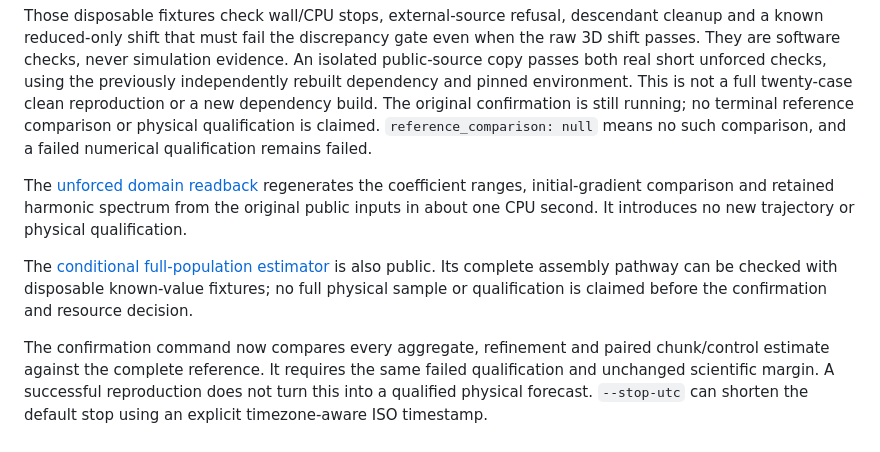
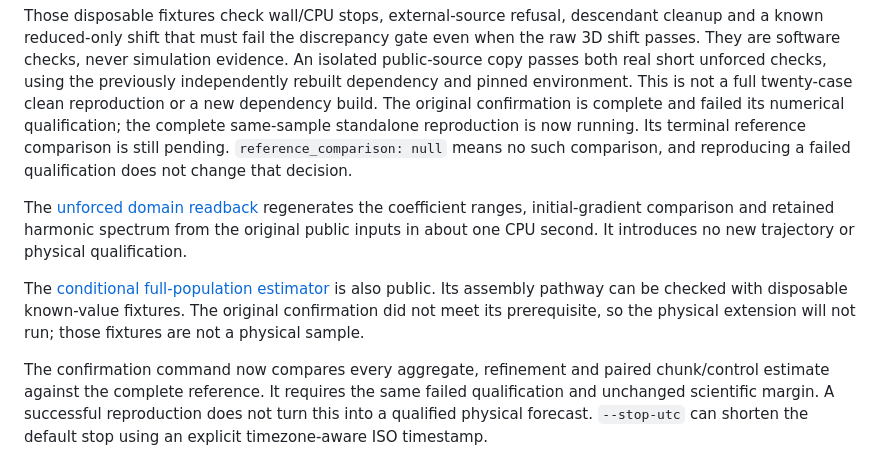
Before and after one commit to djova/bar-halo-benchmark, a Markdown page: transfer/README.md, the part around the change. Drawn GitHub-style.

Commit message:
Distinguish the completed confirmation from its running reproduction

```diff
--- a/transfer/README.md
+++ b/transfer/README.md
@@ -156,13 +156,14 @@ gate even when the raw 3D shift passes. They are software checks, never simulati
 evidence. An isolated public-source copy passes both real short unforced checks,
 using the previously independently rebuilt dependency and pinned environment.
 This is not a full twenty-case clean reproduction or a new dependency build.
-The original confirmation is still running; no terminal reference comparison or
-physical qualification is claimed. `reference_comparison: null` means no such
-comparison, and a failed numerical qualification remains failed.
+The original confirmation is complete and failed its numerical qualification;
+the complete same-sample standalone reproduction is now running. Its terminal
+reference comparison is still pending. `reference_comparison: null` means no such
+comparison, and reproducing a failed qualification does not change that decision.
 
 The [unforced domain readback](calibration/domain/README.md) regenerates the coefficient ranges, initial-gradient comparison and retained harmonic spectrum from the original public inputs in about one CPU second. It introduces no new trajectory or physical qualification.
 
-The [conditional full-population estimator](PHYSICAL_ANALYSIS.md) is also public. Its complete assembly pathway can be checked with disposable known-value fixtures; no full physical sample or qualification is claimed before the confirmation and resource decision.
+The [conditional full-population estimator](PHYSICAL_ANALYSIS.md) is also public. Its assembly pathway can be checked with disposable known-value fixtures. The original confirmation did not meet its prerequisite, so the physical extension will not run; those fixtures are not a physical sample.
 
 The confirmation command now compares every aggregate, refinement and paired
 chunk/control estimate against the complete reference. It requires the same
```
